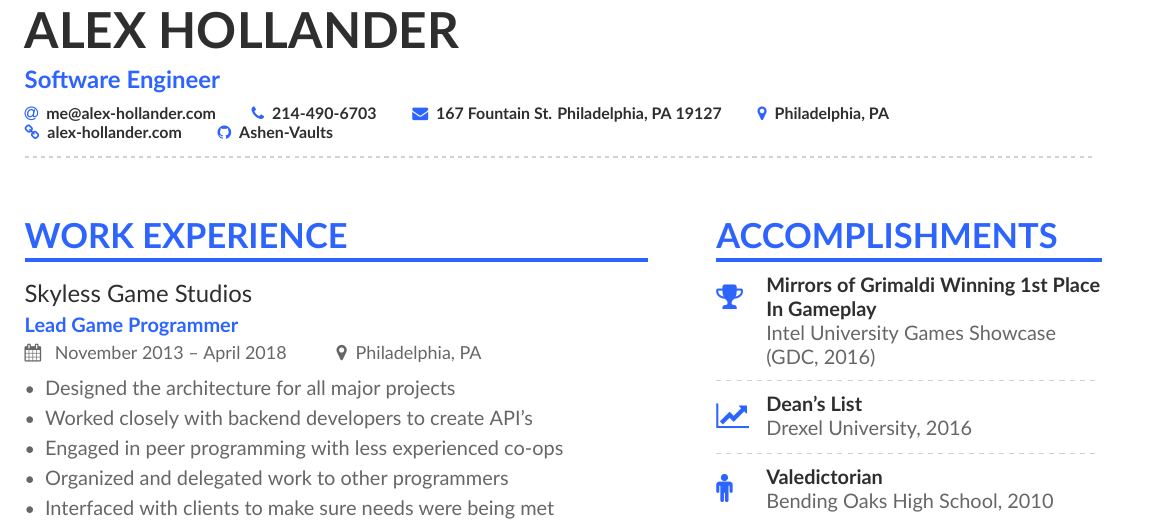
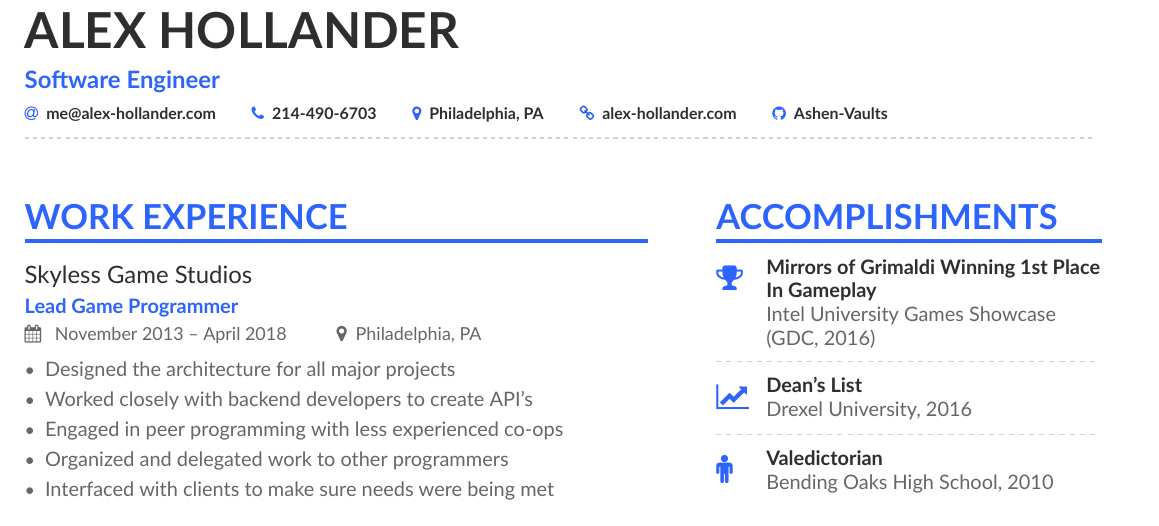
Before and after one commit to Ashen-Vaults/resume, a LaTeX CV (alex_hollander_resume.tex): part of the page, cut so that both start at the same text. Compiled offline with XeLaTeX.

Commit message:
Removed Address
Remade pdf

```diff
--- a/alex_hollander_resume.tex
+++ b/alex_hollander_resume.tex
@@ -67,7 +67,6 @@
   % You can add your own with \printinfo{symbol}{detail}
   \email{me@alex-hollander.com}
   \phone{214-490-6703}
-  \mailaddress{167 Fountain St. Philadelphia, PA 19127}
   \location{Philadelphia, PA}
   \homepage{alex-hollander.com}
   \github{Ashen-Vaults}
```
Also changed, not shown: docs/alex_hollander_resume.pdf.
